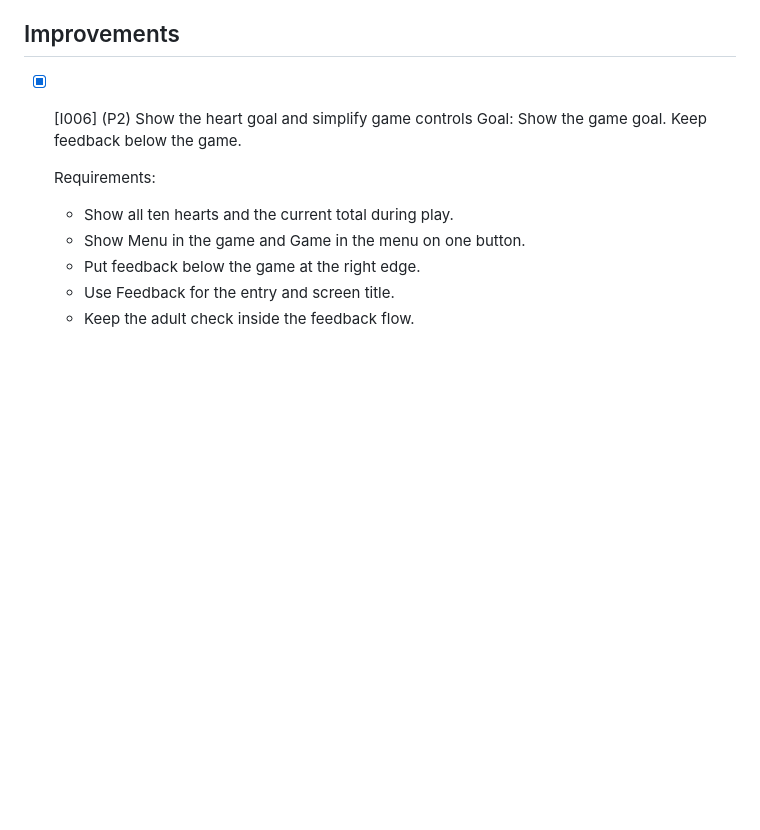
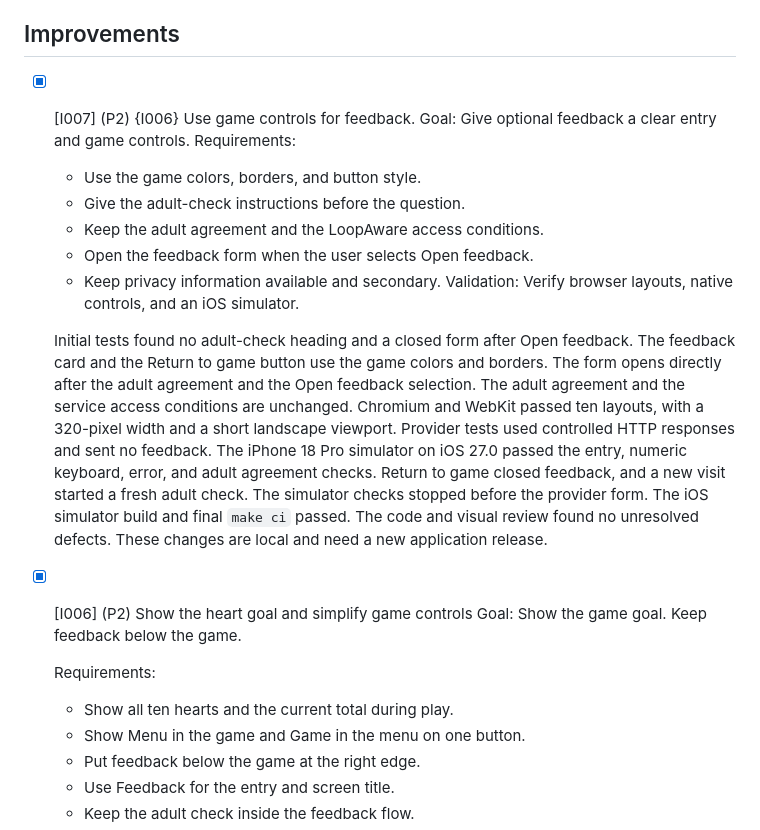
Before and after one commit to MarcoPoloResearchLab/allergy_wheel, a Markdown page: .mprlab/ISSUES.md, the part around the change. GitHub-like rendering; blank space fills up the shorter version.

Commit message:
docs: mark I007 use game controls for feedback as complete

```diff
--- a/.mprlab/ISSUES.md
+++ b/.mprlab/ISSUES.md
@@ -307,6 +307,30 @@ Format: `- [ ] [B042] (P1) {I007} Title`
   Native preparation and final `make ci` passed.
 
 ## Improvements
+
+- [x] [I007] (P2) {I006} Use game controls for feedback.
+  Goal: Give optional feedback a clear entry and game controls.
+  Requirements:
+  - Use the game colors, borders, and button style.
+  - Give the adult-check instructions before the question.
+  - Keep the adult agreement and the LoopAware access conditions.
+  - Open the feedback form when the user selects Open feedback.
+  - Keep privacy information available and secondary.
+  Validation: Verify browser layouts, native controls, and an iOS simulator.
+
+  Initial tests found no adult-check heading and a closed form after Open feedback.
+  The feedback card and the Return to game button use the game colors and borders.
+  The form opens directly after the adult agreement and the Open feedback selection.
+  The adult agreement and the service access conditions are unchanged.
+  Chromium and WebKit passed ten layouts, with a 320-pixel width and a short landscape viewport.
+  Provider tests used controlled HTTP responses and sent no feedback.
+  The iPhone 18 Pro simulator on iOS 27.0 passed the entry, numeric keyboard, error, and adult agreement checks.
+  Return to game closed feedback, and a new visit started a fresh adult check.
+  The simulator checks stopped before the provider form.
+  The iOS simulator build and final `make ci` passed.
+  The code and visual review found no unresolved defects.
+  These changes are local and need a new application release.
+
 
 - [x] [I006] (P2) Show the heart goal and simplify game controls
   Goal:
```
